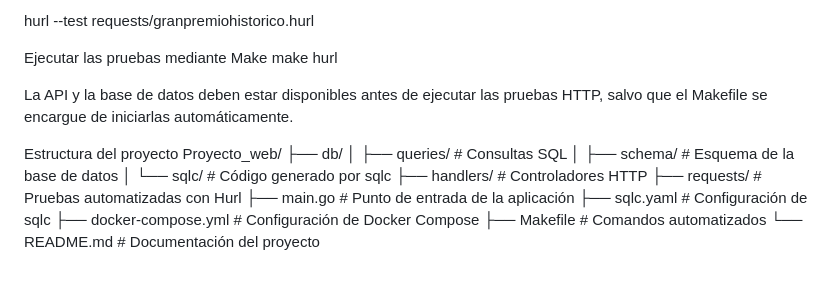
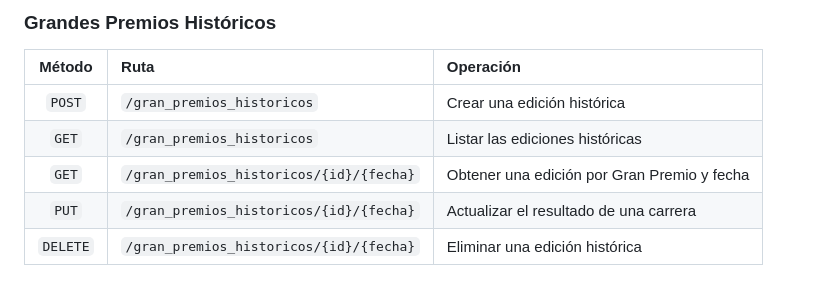
Before and after one commit to gianfrancocanale/Proyecto_web, a Markdown page: README.md, the part around one of its changes. Rendered like a GitHub page.

```diff
--- a/README.md
+++ b/README.md
@@ -108,21 +128,8 @@ Grandes Premios históricos
-hurl --test requests/granpremiohistorico.hurl
-
-Ejecutar las pruebas mediante Make
-make hurl
-
-
-La API y la base de datos deben estar disponibles antes de ejecutar las pruebas HTTP, salvo que el Makefile se encargue de iniciarlas automáticamente.
-
-Estructura del proyecto
-Proyecto_web/
-├── db/
-│   ├── queries/          # Consultas SQL
-│   ├── schema/           # Esquema de la base de datos
-│   └── sqlc/             # Código generado por sqlc
-├── handlers/             # Controladores HTTP
-├── requests/             # Pruebas automatizadas con Hurl
-├── main.go               # Punto de entrada de la aplicación
-├── sqlc.yaml             # Configuración de sqlc
-├── docker-compose.yml    # Configuración de Docker Compose
-├── Makefile              # Comandos automatizados
-└── README.md              # Documentación del proyecto
+### Grandes Premios Históricos
+| Método | Ruta | Operación |
+| :---: | :--- | :--- |
+| `POST` | `/gran_premios_historicos` | Crear una edición histórica |
+| `GET` | `/gran_premios_historicos` | Listar las ediciones históricas |
+| `GET` | `/gran_premios_historicos/{id}/{fecha}` | Obtener una edición por Gran Premio y fecha |
+| `PUT` | `/gran_premios_historicos/{id}/{fecha}` | Actualizar el resultado de una carrera |
+| `DELETE` | `/gran_premios_historicos/{id}/{fecha}` | Eliminar una edición histórica |
```
Also changed, not shown: other parts of README.md (+102 -82 lines).
